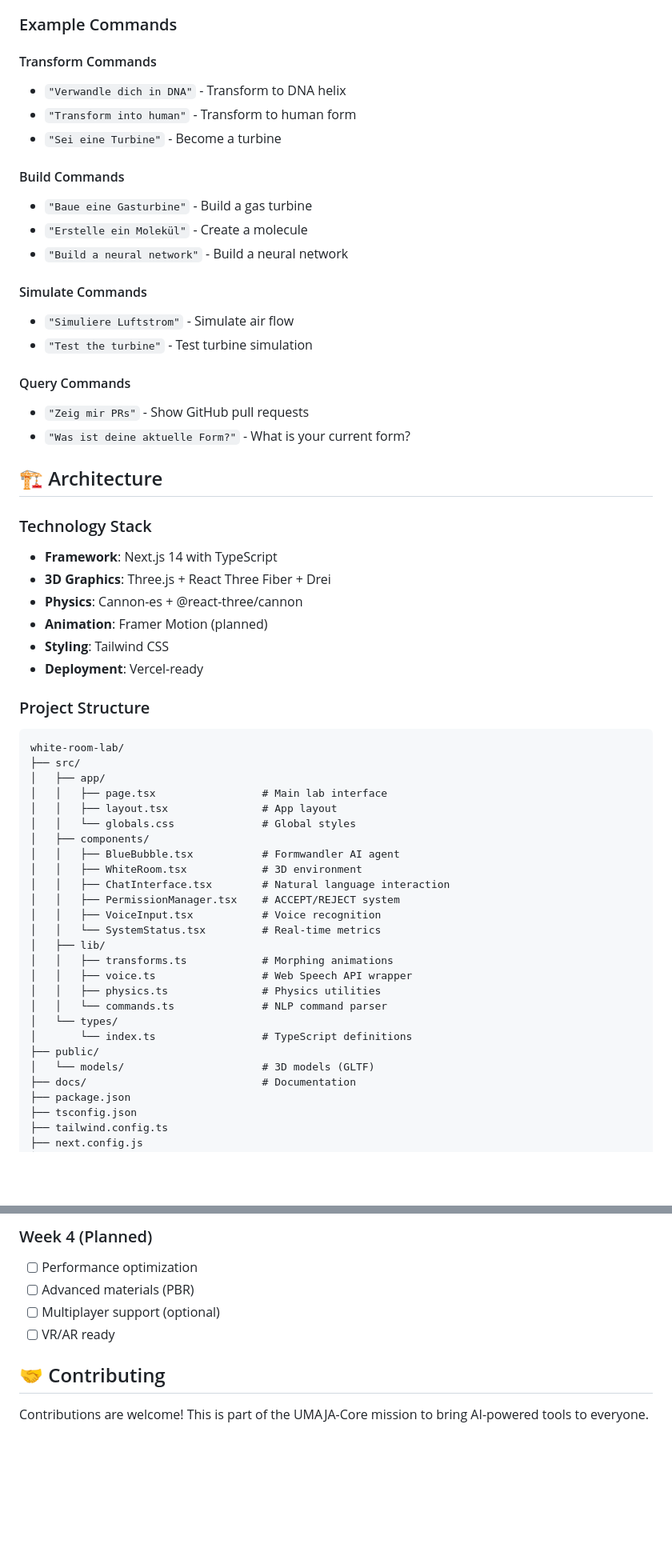
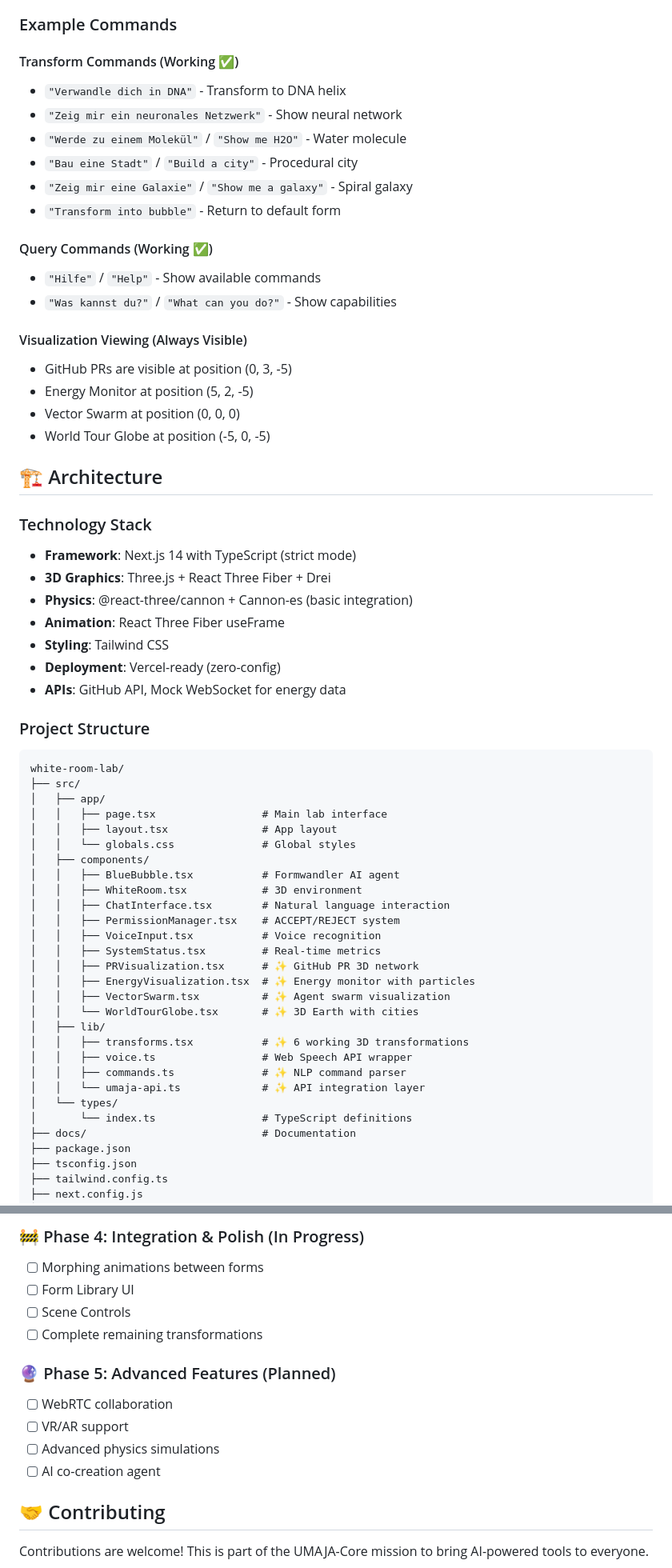
Before and after one commit to harrie19/UMAJA-Core, a Markdown page: white-room-lab/README.md, 2 parts joined by grey strips. Shown at 80% size. Rendered like a GitHub page; blank space fills up the shorter version.

```diff
--- a/white-room-lab/README.md
+++ b/white-room-lab/README.md
@@ -68,34 +89,35 @@ vercel
 
 ### Example Commands
 
-#### Transform Commands
+#### Transform Commands (Working ✅)
 - `"Verwandle dich in DNA"` - Transform to DNA helix
-- `"Transform into human"` - Transform to human form
-- `"Sei eine Turbine"` - Become a turbine
+- `"Zeig mir ein neuronales Netzwerk"` - Show neural network
+- `"Werde zu einem Molekül"` / `"Show me H2O"` - Water molecule
+- `"Bau eine Stadt"` / `"Build a city"` - Procedural city
+- `"Zeig mir eine Galaxie"` / `"Show me a galaxy"` - Spiral galaxy
+- `"Transform into bubble"` - Return to default form
 
-#### Build Commands
-- `"Baue eine Gasturbine"` - Build a gas turbine
-- `"Erstelle ein Molekül"` - Create a molecule
-- `"Build a neural network"` - Build a neural network
+#### Query Commands (Working ✅)
+- `"Hilfe"` / `"Help"` - Show available commands
+- `"Was kannst du?"` / `"What can you do?"` - Show capabilities
 
-#### Simulate Commands
-- `"Simuliere Luftstrom"` - Simulate air flow
-- `"Test the turbine"` - Test turbine simulation
-
-#### Query Commands
-- `"Zeig mir PRs"` - Show GitHub pull requests
-- `"Was ist deine aktuelle Form?"` - What is your current form?
+#### Visualization Viewing (Always Visible)
+- GitHub PRs are visible at position (0, 3, -5)
+- Energy Monitor at position (5, 2, -5)
+- Vector Swarm at position (0, 0, 0)
+- World Tour Globe at position (-5, 0, -5)
 
 ## 🏗️ Architecture
 
 ### Technology Stack
 
-- **Framework**: Next.js 14 with TypeScript
+- **Framework**: Next.js 14 with TypeScript (strict mode)
 - **3D Graphics**: Three.js + React Three Fiber + Drei
-- **Physics**: Cannon-es + @react-three/cannon
-- **Animation**: Framer Motion (planned)
+- **Physics**: @react-three/cannon + Cannon-es (basic integration)
+- **Animation**: React Three Fiber useFrame
 - **Styling**: Tailwind CSS
-- **Deployment**: Vercel-ready
+- **Deployment**: Vercel-ready (zero-config)
+- **APIs**: GitHub API, Mock WebSocket for energy data
 
 ### Project Structure
 
@@ -112,16 +134,18 @@ white-room-lab/
 │   │   ├── ChatInterface.tsx        # Natural language interaction
 │   │   ├── PermissionManager.tsx    # ACCEPT/REJECT system
 │   │   ├── VoiceInput.tsx           # Voice recognition
-│   │   └── SystemStatus.tsx         # Real-time metrics
+│   │   ├── SystemStatus.tsx         # Real-time metrics
+│   │   ├── PRVisualization.tsx      # ✨ GitHub PR 3D network
+│   │   ├── EnergyVisualization.tsx  # ✨ Energy monitor with particles
+│   │   ├── VectorSwarm.tsx          # ✨ Agent swarm visualization
+│   │   └── WorldTourGlobe.tsx       # ✨ 3D Earth with cities
 │   ├── lib/
-│   │   ├── transforms.ts            # Morphing animations
+│   │   ├── transforms.tsx           # ✨ 6 working 3D transformations
 │   │   ├── voice.ts                 # Web Speech API wrapper
-│   │   ├── physics.ts               # Physics utilities
-│   │   └── commands.ts              # NLP command parser
+│   │   ├── commands.ts              # ✨ NLP command parser
+│   │   └── umaja-api.ts             # ✨ API integration layer
 │   └── types/
 │       └── index.ts                 # TypeScript definitions
-├── public/
-│   └── models/                      # 3D models (GLTF)
 ├── docs/                            # Documentation
 ├── package.json
 ├── tsconfig.json
@@ -230,9 +281,15 @@ The White Room Lab integrates with the main UMAJA-Core system:
 
-### Week 4 (Planned)
-- [ ] Performance optimization
-- [ ] Advanced materials (PBR)
-- [ ] Multiplayer support (optional)
-- [ ] VR/AR ready
+### 🚧 Phase 4: Integration & Polish (In Progress)
+- [ ] Morphing animations between forms
+- [ ] Form Library UI
+- [ ] Scene Controls
+- [ ] Complete remaining transformations
+
+### 🔮 Phase 5: Advanced Features (Planned)
+- [ ] WebRTC collaboration
+- [ ] VR/AR support
+- [ ] Advanced physics simulations
+- [ ] AI co-creation agent
 
 ## 🤝 Contributing
 
```
Also changed, not shown: other parts of white-room-lab/README.md (+71 -23 lines).
